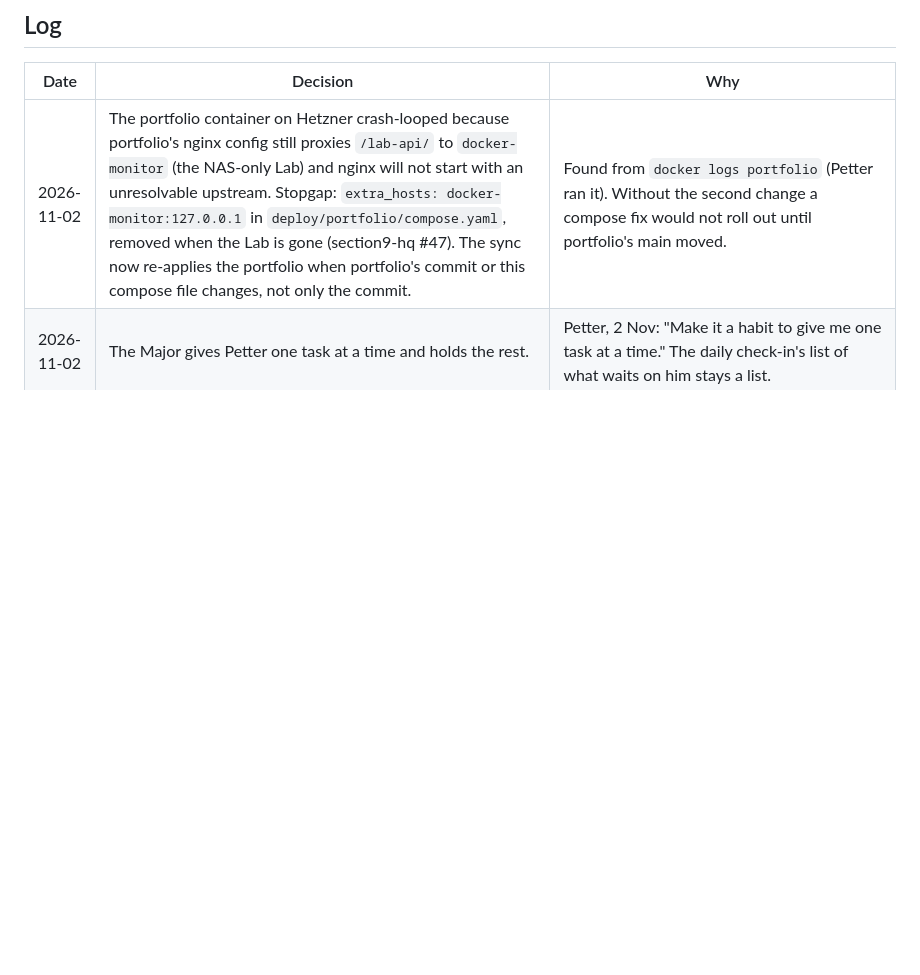
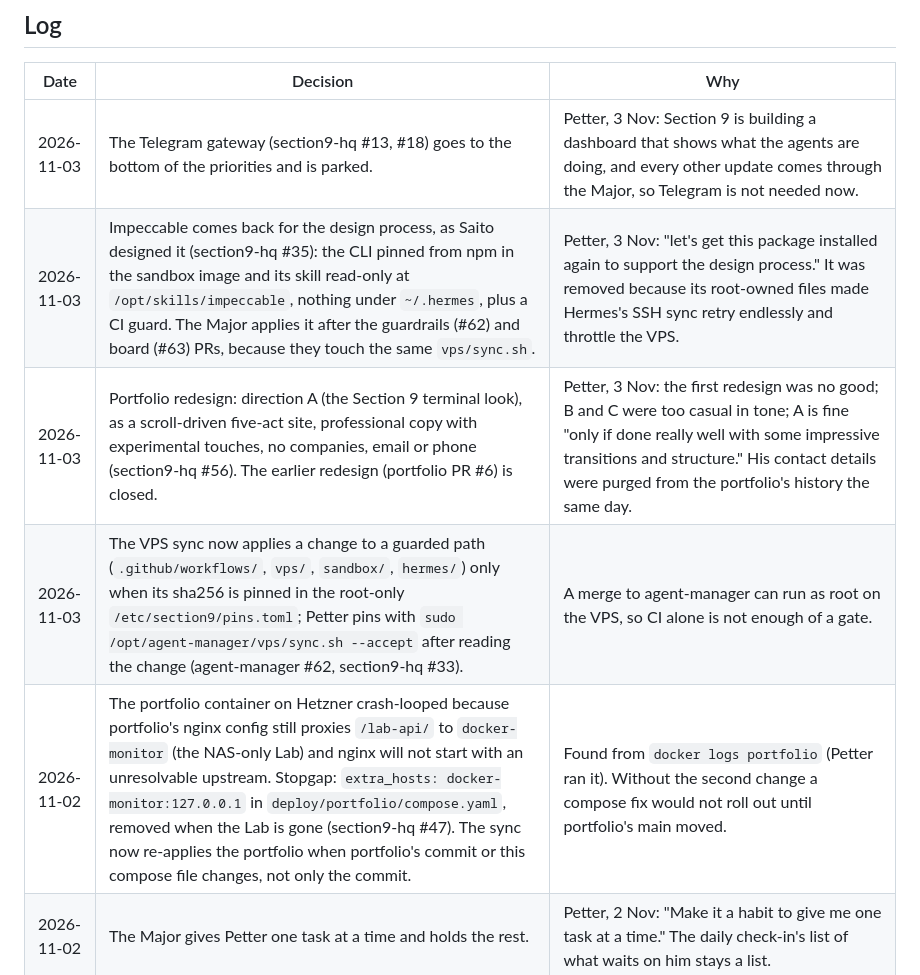
Before and after one commit to petterfranzen/agent-manager, a Markdown page: docs/DECISIONS.md, the part around the change. Rendered like a GitHub page; blank space fills up the shorter version.

Commit message:
Decisions: Telegram parked, Impeccable back, portfolio direction A, sync pins (#64)
Docs only: four dated rows in docs/DECISIONS.md for 3 Nov.

```diff
--- a/docs/DECISIONS.md
+++ b/docs/DECISIONS.md
@@ -19,6 +19,10 @@ public).
 
 | Date | Decision | Why |
 |---|---|---|
+| 2026-11-03 | The Telegram gateway (section9-hq #13, #18) goes to the bottom of the priorities and is parked. | Petter, 3 Nov: Section 9 is building a dashboard that shows what the agents are doing, and every other update comes through the Major, so Telegram is not needed now. |
+| 2026-11-03 | Impeccable comes back for the design process, as Saito designed it (section9-hq #35): the CLI pinned from npm in the sandbox image and its skill read-only at `/opt/skills/impeccable`, nothing under `~/.hermes`, plus a CI guard. The Major applies it after the guardrails (#62) and board (#63) PRs, because they touch the same `vps/sync.sh`. | Petter, 3 Nov: "let's get this package installed again to support the design process." It was removed because its root-owned files made Hermes's SSH sync retry endlessly and throttle the VPS. |
+| 2026-11-03 | Portfolio redesign: direction A (the Section 9 terminal look), as a scroll-driven five-act site, professional copy with experimental touches, no companies, email or phone (section9-hq #56). The earlier redesign (portfolio PR #6) is closed. | Petter, 3 Nov: the first redesign was no good; B and C were too casual in tone; A is fine "only if done really well with some impressive transitions and structure." His contact details were purged from the portfolio's history the same day. |
+| 2026-11-03 | The VPS sync now applies a change to a guarded path (`.github/workflows/`, `vps/`, `sandbox/`, `hermes/`) only when its sha256 is pinned in the root-only `/etc/section9/pins.toml`; Petter pins with `sudo /opt/agent-manager/vps/sync.sh --accept` after reading the change (agent-manager #62, section9-hq #33). | A merge to agent-manager can run as root on the VPS, so CI alone is not enough of a gate. |
 | 2026-11-02 | The portfolio container on Hetzner crash-looped because portfolio's nginx config still proxies `/lab-api/` to `docker-monitor` (the NAS-only Lab) and nginx will not start with an unresolvable upstream. Stopgap: `extra_hosts: docker-monitor:127.0.0.1` in `deploy/portfolio/compose.yaml`, removed when the Lab is gone (section9-hq #47). The sync now re-applies the portfolio when portfolio's commit or this compose file changes, not only the commit. | Found from `docker logs portfolio` (Petter ran it). Without the second change a compose fix would not roll out until portfolio's main moved. |
 | 2026-11-02 | The Major gives Petter one task at a time and holds the rest. | Petter, 2 Nov: "Make it a habit to give me one task at a time." The daily check-in's list of what waits on him stays a list. |
 | 2026-11-02 | Night of 2 to 3 Nov: Section 9 is kept busy and the per-task budgets are lifted; spending the rest of the $20 cap is fine if they deliver. The daily check-in's "over 75% of the cap before the 20th" flag is expected to trip on 3 Nov and is not a fault. The limit that matters is CPU: at the caps (0.70 vCPU) a full credit balance lasts about 5 hours of continuous work, then Hostinger throttles (slow, not broken). | Petter, 2 Nov: "keep section 9 occupied, if they burn through the whole 20 dollar budget, that's fine as long as they deliver." $9.14 of $20 was used at 20:59 UTC. The CPU credits issue's "draw" figure is wrong (section9-hq #44 looks at it), so the real balance is not visible. |
```
